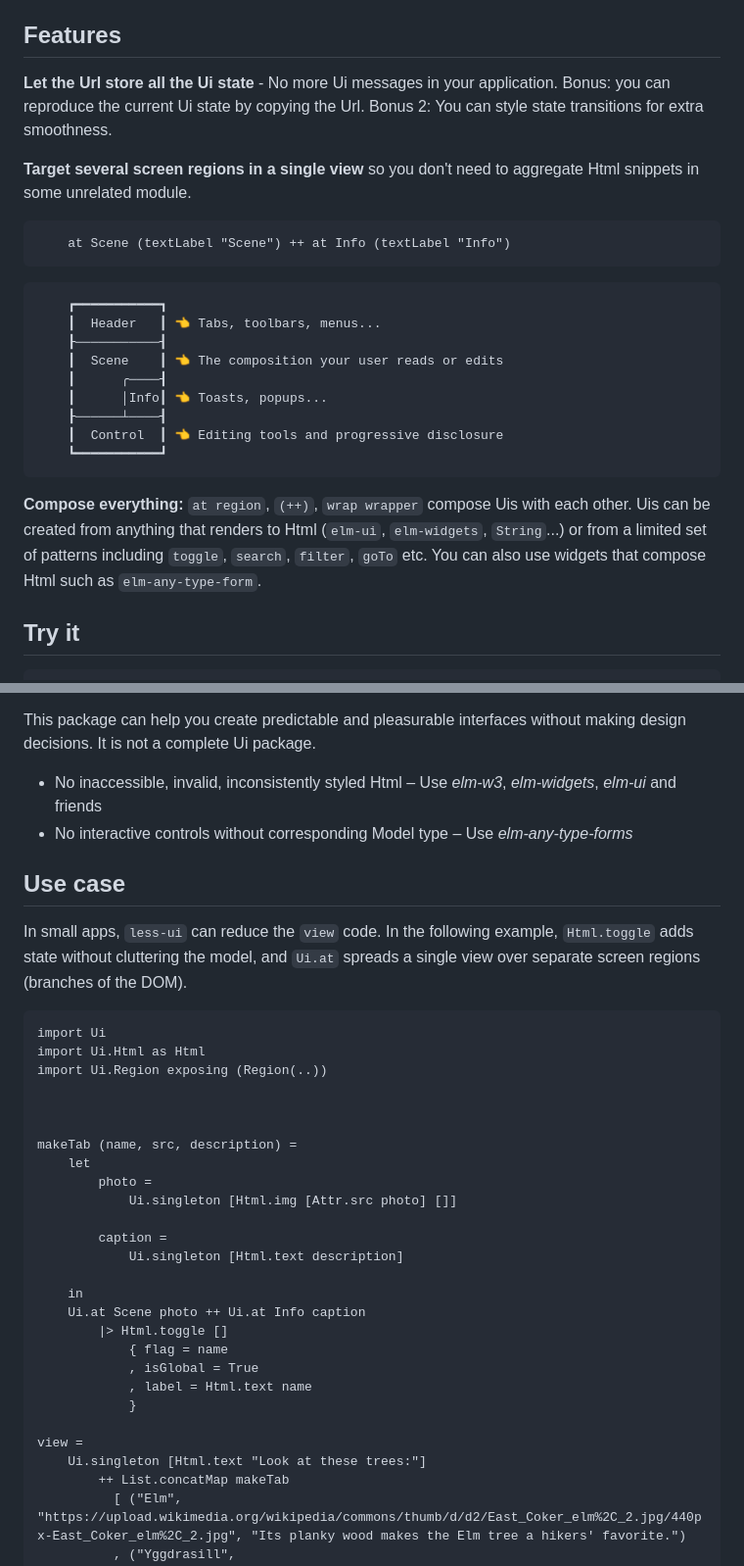
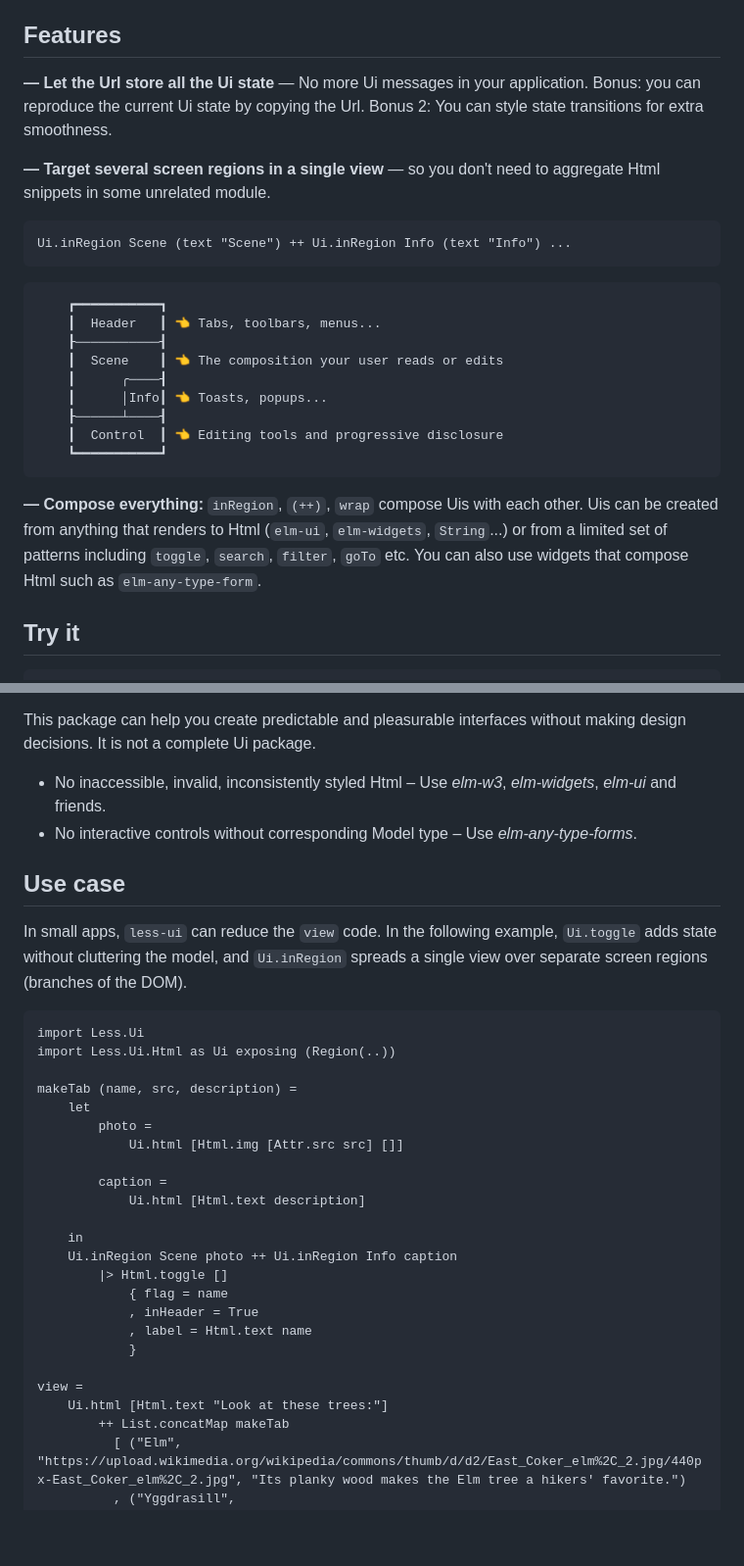
Before and after one commit to upsiflu/less-ui, a Markdown page: README.md, 2 parts joined by grey strips. Shown: that part at 98% size. GitHub-like rendering; blank space fills up the shorter version.

````diff
--- a/README.md
+++ b/README.md
@@ -21,12 +21,12 @@ An proof-of-concept package for people who don't want to hand-wrangle user inter
 
 ## Features
 
-**Let the Url store all the Ui state** - No more Ui messages in your application. Bonus: you can reproduce the current Ui state by copying the Url. Bonus 2: You can style state transitions for extra smoothness.
+**— Let the Url store all the Ui state** — No more Ui messages in your application. Bonus: you can reproduce the current Ui state by copying the Url. Bonus 2: You can style state transitions for extra smoothness.
 
-**Target several screen regions in a single view** so you don't need to aggregate Html snippets in some unrelated module.
+**— Target several screen regions in a single view** — so you don't need to aggregate Html snippets in some unrelated module.
 
 ```elm
-    at Scene (textLabel "Scene") ++ at Info (textLabel "Info")
+Ui.inRegion Scene (text "Scene") ++ Ui.inRegion Info (text "Info") ...
 ```
 
 ```
@@ -41,7 +41,7 @@ An proof-of-concept package for people who don't want to hand-wrangle user inter
     ┗━━━━━━━━━━━┛
 ```
 
-**Compose everything:** `at region`, `(++)`, `wrap wrapper` compose Uis with each other. Uis can be created from anything that renders to Html (`elm-ui`, `elm-widgets`, `String`...) or from a limited set of patterns including `toggle`, `search`, `filter`, `goTo` etc. You can also use widgets that compose Html such as `elm-any-type-form`.
+**— Compose everything:** `inRegion`, `(++)`, `wrap` compose Uis with each other. Uis can be created from anything that renders to Html (`elm-ui`, `elm-widgets`, `String`...) or from a limited set of patterns including `toggle`, `search`, `filter`, `goTo` etc. You can also use widgets that compose Html such as `elm-any-type-form`.
 
 
 
@@ -91,40 +91,37 @@ elm-review
 
 This package can help you create predictable and pleasurable interfaces without making design decisions. It is not a complete Ui package.
 
-- No inaccessible, invalid, inconsistently styled Html – Use _elm-w3_, _elm-widgets_, _elm-ui_ and friends
-- No interactive controls without corresponding Model type – Use _elm-any-type-forms_
+- No inaccessible, invalid, inconsistently styled Html – Use _elm-w3_, _elm-widgets_, _elm-ui_ and friends.
+- No interactive controls without corresponding Model type – Use _elm-any-type-forms_.
 
 
 
 ## Use case
 
-In small apps, `less-ui` can reduce the `view` code. In the following example, `Html.toggle` adds state without cluttering the model, and `Ui.at` spreads a single view over separate screen regions (branches of the DOM).
+In small apps, `less-ui` can reduce the `view` code. In the following example, `Ui.toggle` adds state without cluttering the model, and `Ui.inRegion` spreads a single view over separate screen regions (branches of the DOM).
 
   ```elm
-  import Ui
-  import Ui.Html as Html
-  import Ui.Region exposing (Region(..))
-
-
+  import Less.Ui
+  import Less.Ui.Html as Ui exposing (Region(..))
 
   makeTab (name, src, description) =
       let
           photo =
-              Ui.singleton [Html.img [Attr.src photo] []]
+              Ui.html [Html.img [Attr.src src] []]
 
           caption =
-              Ui.singleton [Html.text description]
+              Ui.html [Html.text description]
 
       in
-      Ui.at Scene photo ++ Ui.at Info caption
+      Ui.inRegion Scene photo ++ Ui.inRegion Info caption
           |> Html.toggle []
               { flag = name
-              , isGlobal = True
+              , inHeader = True
               , label = Html.text name
               }
 
   view =
-      Ui.singleton [Html.text "Look at these trees:"]
+      Ui.html [Html.text "Look at these trees:"]
           ++ List.concatMap makeTab
             [ ("Elm", "https://upload.wikimedia.org/wikipedia/commons/thumb/d/d2/East_Coker_elm%2C_2.jpg/440px-East_Coker_elm%2C_2.jpg", "Its planky wood makes the Elm tree a hikers' favorite.")
             , ("Yggdrasill", "https://upload.wikimedia.org/wikipedia/commons/thumb/b/b3/Om_Yggdrasil_by_Fr%C3%B8lich.jpg/440px-Om_Yggdrasil_by_Fr%C3%B8lich.jpg", "You cannot sleep here but you may find fruit and feathers.")
````
